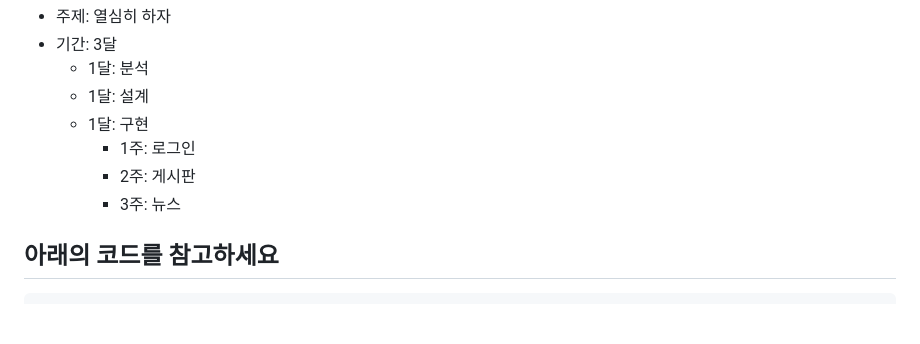
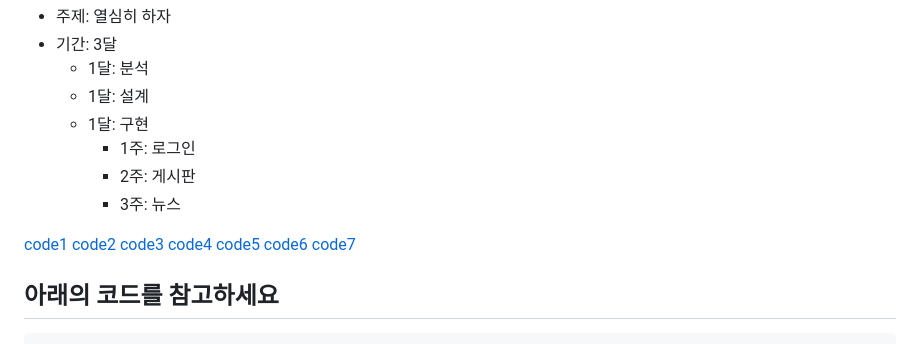
Before and after one commit to pgyseven/mbcac_project, a Markdown page: README.md, the part around the change. Drawn GitHub-style; blank space fills up the shorter version.

````diff
--- a/README.md
+++ b/README.md
@@ -11,6 +11,13 @@
      - 3주: 뉴스
 
 <a name="top"></a>
+[code1](#code1)
+[code2](#code2)
+[code3](#code3)
+[code4](#code4)
+[code5](#code5)
+[code6](#code6)
+[code7](#code7)
 
   ## 아래의 코드를 참고하세요
 ```jsp
````
